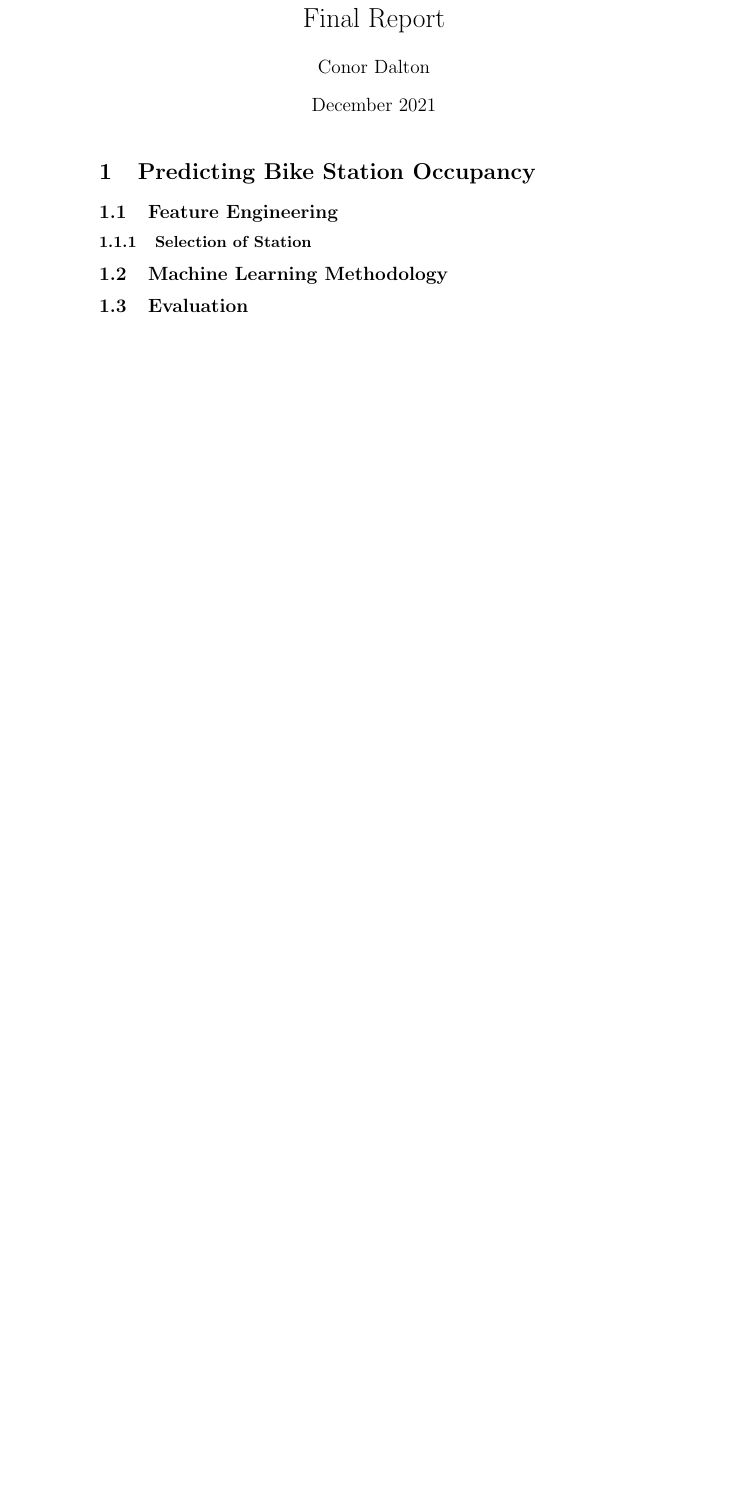
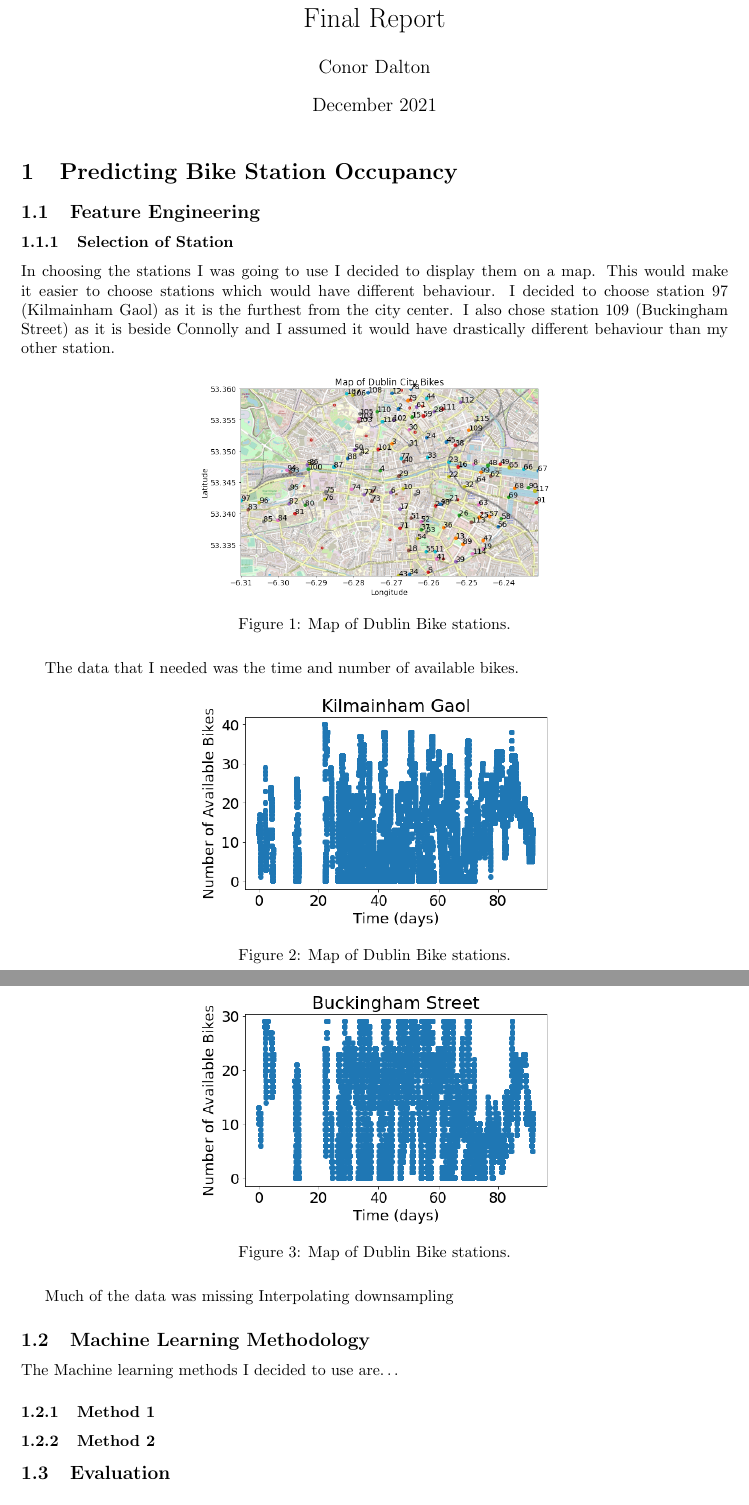
Before and after one commit to daltHub/Final-Assignment, a LaTeX document (report/main.tex, which reads report/part1.tex): part of page 1 of 2 before the commit and two parts of pages 1 and 2 of 4 after it, the two joined at a grey line, cut so that both start at the same text, the shorter picture padded with empty space. Compiled offline with pdfLaTeX.

Commit message:
Started report

```diff
--- /dev/null
+++ b/report/part1.tex
@@ -0,0 +1,44 @@
+\maketitle
+
+
+\section{Predicting Bike Station Occupancy}
+\subsection{Feature Engineering}
+\subsubsection{Selection of Station}
+In choosing the stations I was going to use I decided to display them on a map.
+This would make it easier to choose stations which would have different behaviour.
+I decided to choose station 97 (Kilmainham Gaol) as it is the furthest from the city center.
+I also chose station 109 (Buckingham Street) as it is beside Connolly and I assumed it would have drastically different behaviour than my other station.
+
+\begin{figure}[H]
+\centering
+\includegraphics[width=0.5\textwidth]{images/map.png}
+\caption{Map of Dublin Bike stations.}
+\end{figure}
+
+The data that I needed was the time and number of available bikes.
+
+\begin{figure}[H]
+    \centering
+    \includegraphics[width=0.5\textwidth]{images/kilmainham data.png}
+    \caption{Map of Dublin Bike stations.}
+    \end{figure}
+\par
+
+\begin{figure}[H]
+    \centering
+    \includegraphics[width=0.5\textwidth]{images/buckingham data.png}
+    \caption{Map of Dublin Bike stations.}
+    \end{figure}
+Much of the data was missing
+Interpolating
+downsampling
+
+\par
+
+
+\subsection{Machine Learning Methodology}
+The Machine learning methods I decided to use are\dots
+\subsubsection{Method 1}
+\subsubsection{Method 2}
+
+\subsection{Evaluation}
```
Also changed, not shown: report/main.tex (+25 -27 lines), report/part2.tex (added, +17 -0 lines), report/images/buckingham data.png (added), report/images/kilmainham data.png (added), report/images/map.png (added), report/main.pdf, 5 other files.
